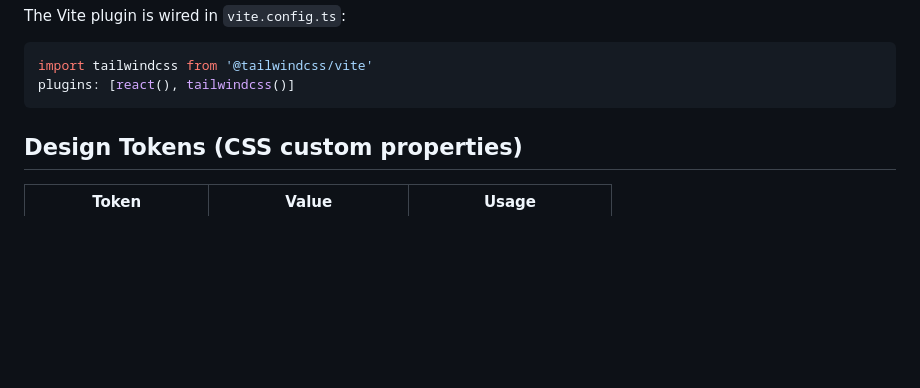
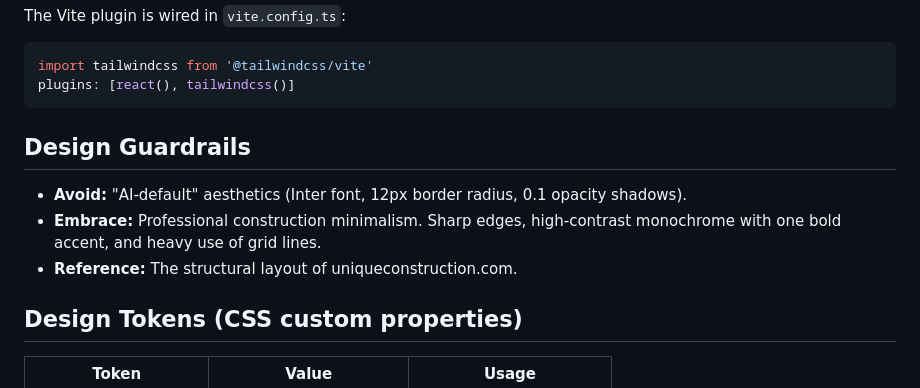
Before and after one commit to coreycasmedes/royal-crest-gc-ui, a Markdown page: CLAUDE.md, the part around the change. Rendered like a GitHub page; blank space fills up the shorter version.

Commit message:
chore: add CLAUDE.md

````diff
--- a/CLAUDE.md
+++ b/CLAUDE.md
@@ -41,6 +41,11 @@ The Vite plugin is wired in `vite.config.ts`:
 import tailwindcss from '@tailwindcss/vite'
 plugins: [react(), tailwindcss()]
 ```
+
+## Design Guardrails
+- **Avoid:** "AI-default" aesthetics (Inter font, 12px border radius, 0.1 opacity shadows).
+- **Embrace:** Professional construction minimalism. Sharp edges, high-contrast monochrome with one bold accent, and heavy use of grid lines.
+- **Reference:** The structural layout of uniqueconstruction.com.
 
 ## Design Tokens (CSS custom properties)
 
````
